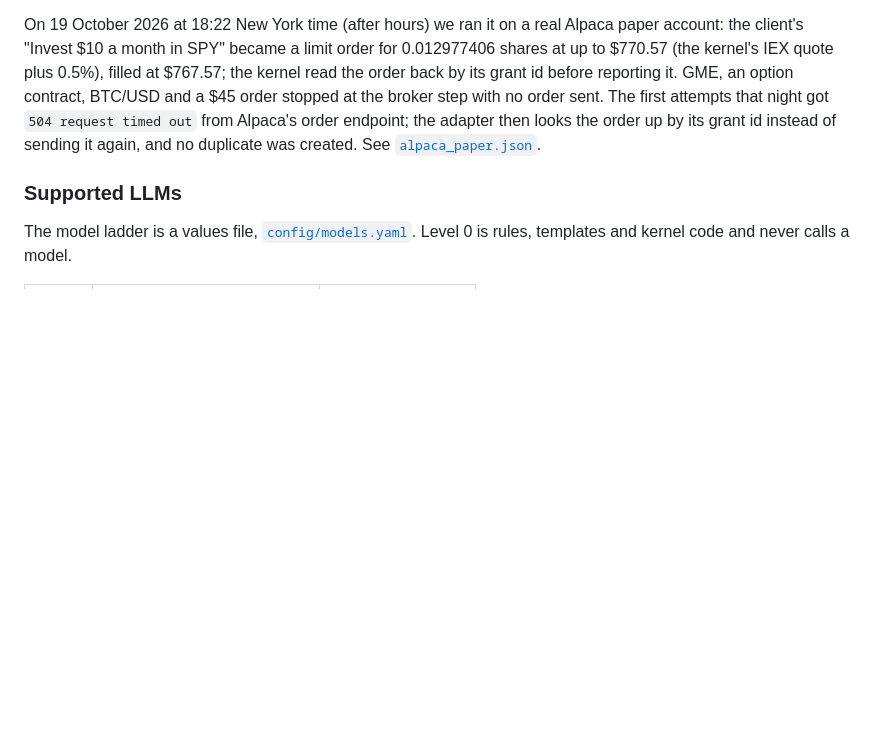
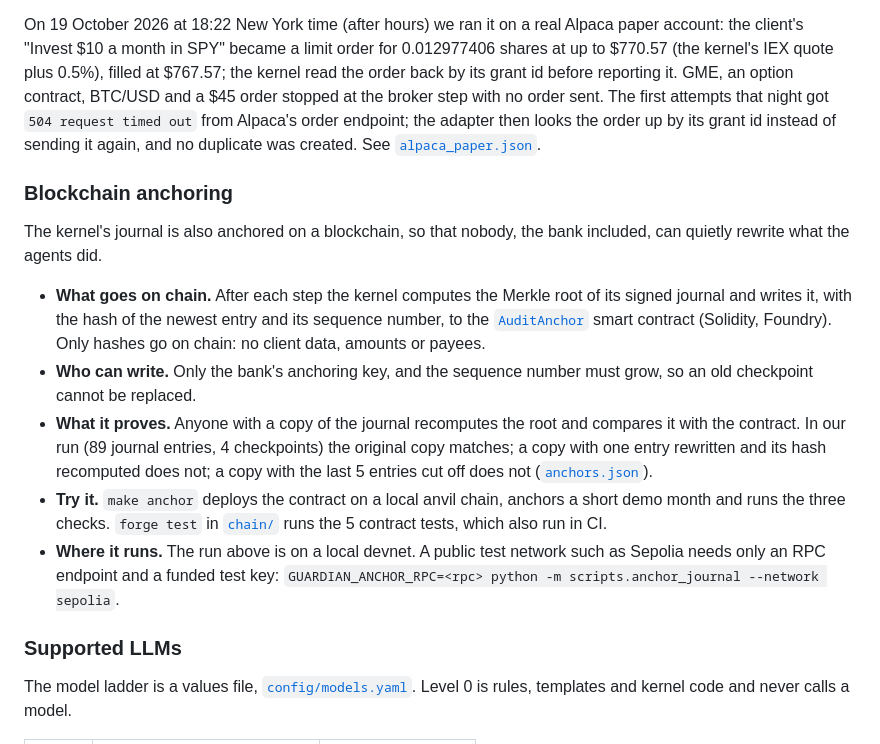
Before and after one commit to yourfavoriteself/ShenzhenFinTechathonTopicA, a Markdown page: README.md, the part around one of its changes. Rendered like a GitHub page; blank space fills up the shorter version.

Commit message:
README: a blockchain anchoring section and badge

```diff
--- a/README.md
+++ b/README.md
@@ -211,6 +212,16 @@ Replay and tests use a deterministic sandbox broker with US market hours. `GUARD
 
 On 19 October 2026 at 18:22 New York time (after hours) we ran it on a real Alpaca paper account: the client's "Invest $10 a month in SPY" became a limit order for 0.012977406 shares at up to $770.57 (the kernel's IEX quote plus 0.5%), filled at $767.57; the kernel read the order back by its grant id before reporting it. GME, an option contract, BTC/USD and a $45 order stopped at the broker step with no order sent. The first attempts that night got `504 request timed out` from Alpaca's order endpoint; the adapter then looks the order up by its grant id instead of sending it again, and no duplicate was created. See [`alpaca_paper.json`](evidence/alpaca_paper.json).
 
+### Blockchain anchoring
+
+The kernel's journal is also anchored on a blockchain, so that nobody, the bank included, can quietly rewrite what the agents did.
+
+- **What goes on chain.** After each step the kernel computes the Merkle root of its signed journal and writes it, with the hash of the newest entry and its sequence number, to the [`AuditAnchor`](chain/src/AuditAnchor.sol) smart contract (Solidity, Foundry). Only hashes go on chain: no client data, amounts or payees.
+- **Who can write.** Only the bank's anchoring key, and the sequence number must grow, so an old checkpoint cannot be replaced.
+- **What it proves.** Anyone with a copy of the journal recomputes the root and compares it with the contract. In our run (89 journal entries, 4 checkpoints) the original copy matches; a copy with one entry rewritten and its hash recomputed does not; a copy with the last 5 entries cut off does not ([`anchors.json`](evidence/anchors.json)).
+- **Try it.** `make anchor` deploys the contract on a local anvil chain, anchors a short demo month and runs the three checks. `forge test` in [`chain/`](chain) runs the 5 contract tests, which also run in CI.
+- **Where it runs.** The run above is on a local devnet. A public test network such as Sepolia needs only an RPC endpoint and a funded test key: `GUARDIAN_ANCHOR_RPC=<rpc> python -m scripts.anchor_journal --network sepolia`.
+
 ### Supported LLMs
 
 The model ladder is a values file, [`config/models.yaml`](config/models.yaml). Level 0 is rules, templates and kernel code and never calls a model.
```
Also changed, not shown: other parts of README.md (+1 -0 lines).
